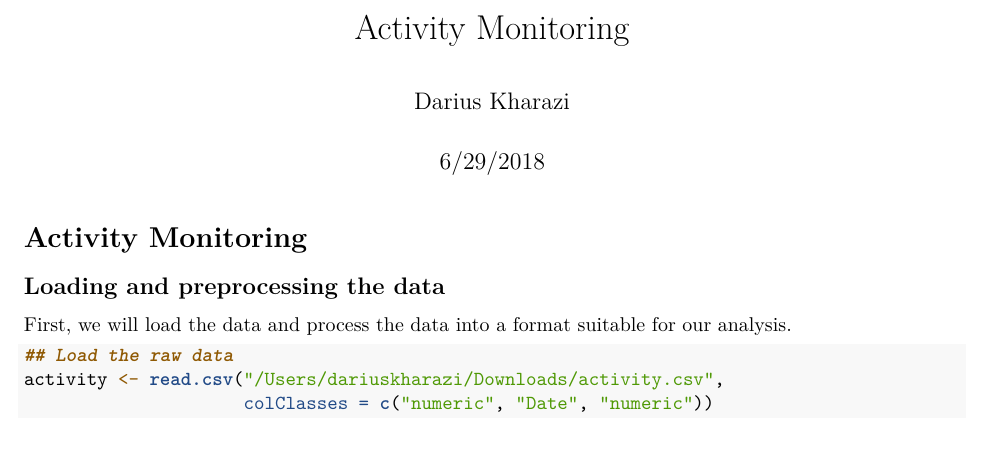
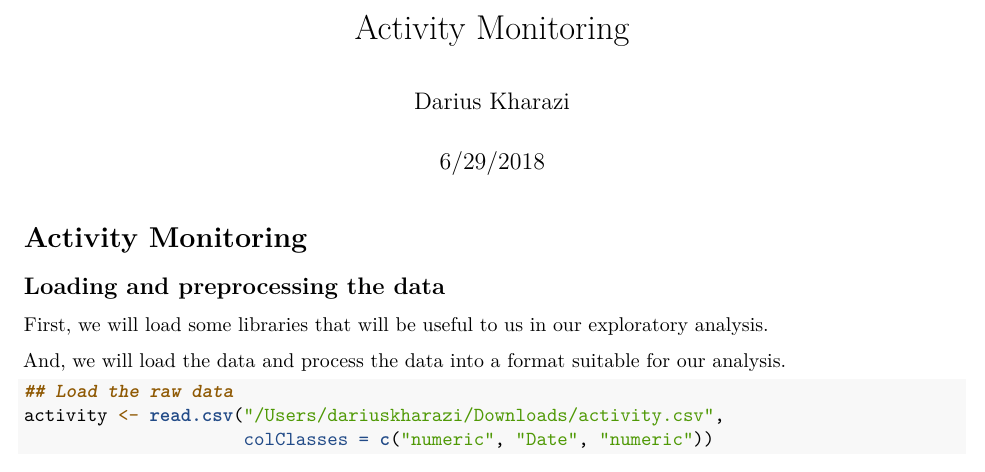
Before and after one commit to dkharazi/EDA-ActivityMonitoring, an R Markdown document (ActivityMonitoring.Rmd): part of page 1 of 7, cut so that both start at the same text. Rendered offline with R 4.5, knitr and Pandoc, then LaTeX, with nearby package versions; some code elsewhere in the file could not run offline.

Commit message:
Update ActivityMonitoring.Rmd

````diff
--- a/ActivityMonitoring.Rmd
+++ b/ActivityMonitoring.Rmd
@@ -7,15 +7,17 @@ output: pdf_document
 
 # Activity Monitoring
 
+## Loading and preprocessing the data
+
+First, we will load some libraries that will be useful to us in our exploratory analysis.
+
 ```{r setup, include=FALSE}
 library(knitr)
 library(dplyr)
 library(ggplot2)
 ```
 
-## Loading and preprocessing the data
-
-First, we will load the data and process the data into a format suitable for our analysis.
+And, we will load the data and process the data into a format suitable for our analysis.
 
 ```{r 1a}
 ## Load the raw data
````
